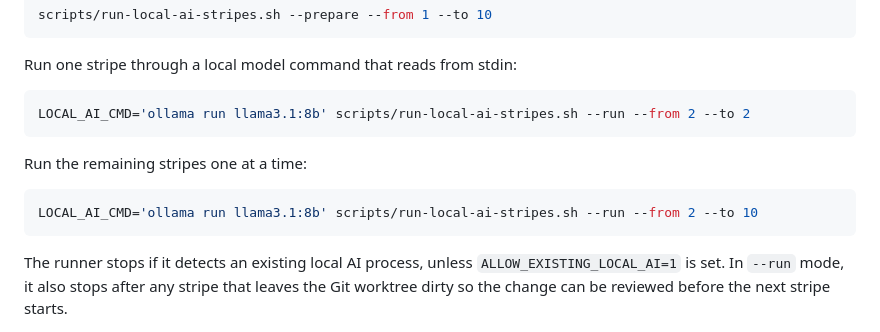
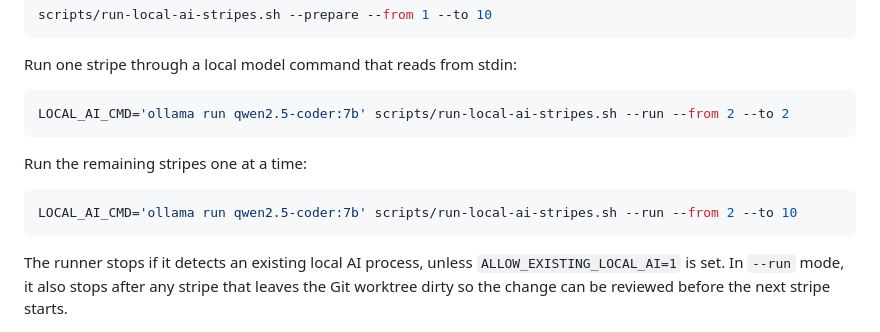
Before and after one commit to freeq-io/freeq-core, a Markdown page: docs/local-ai-dev-cycle.md, the part around one of its changes. GitHub-like rendering.

````diff
--- a/docs/local-ai-dev-cycle.md
+++ b/docs/local-ai-dev-cycle.md
@@ -32,13 +32,13 @@ scripts/run-local-ai-stripes.sh --prepare --from 1 --to 10
 Run one stripe through a local model command that reads from stdin:
 
 ```bash
-LOCAL_AI_CMD='ollama run llama3.1:8b' scripts/run-local-ai-stripes.sh --run --from 2 --to 2
+LOCAL_AI_CMD='ollama run qwen2.5-coder:7b' scripts/run-local-ai-stripes.sh --run --from 2 --to 2
 ```
 
 Run the remaining stripes one at a time:
 
 ```bash
-LOCAL_AI_CMD='ollama run llama3.1:8b' scripts/run-local-ai-stripes.sh --run --from 2 --to 10
+LOCAL_AI_CMD='ollama run qwen2.5-coder:7b' scripts/run-local-ai-stripes.sh --run --from 2 --to 10
 ```
 
 The runner stops if it detects an existing local AI process, unless
````
Also changed, not shown: other parts of docs/local-ai-dev-cycle.md (+58 -0 lines).
